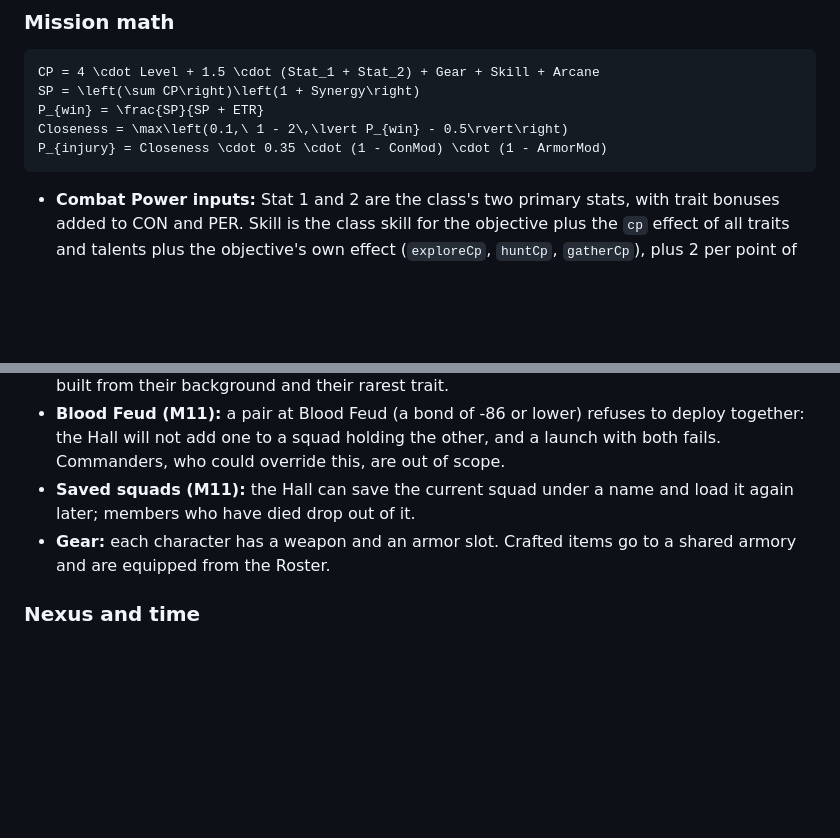
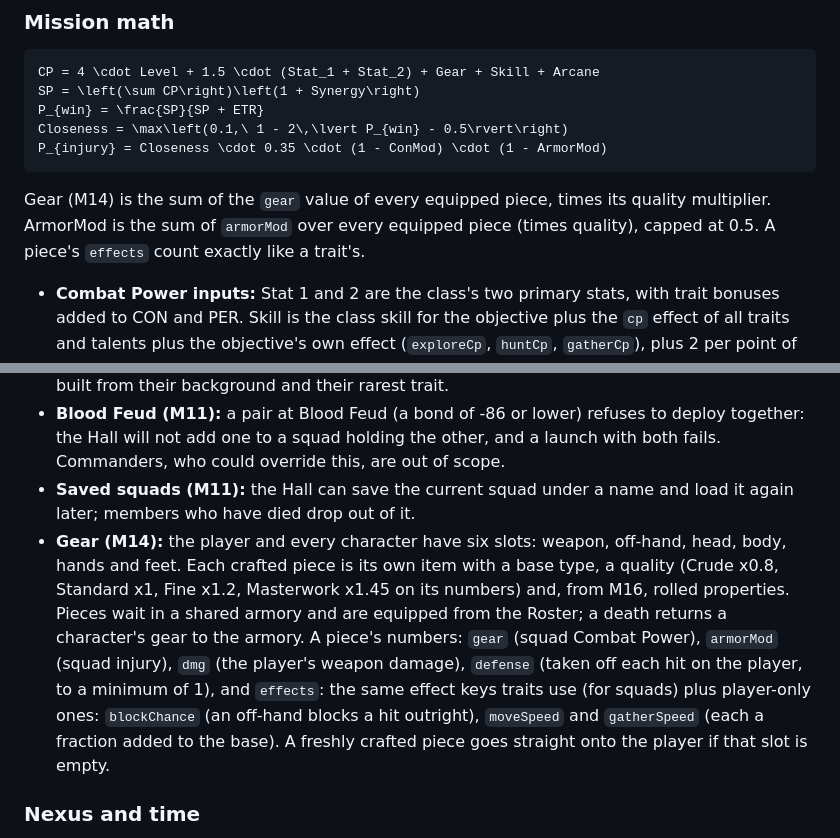
Before and after one commit to suwechue/first-repo, a Markdown page: docs/SPEC.md, 2 parts joined by grey strips. Rendered like a GitHub page; blank space fills up the shorter version.

Commit message:
docs: Systems reference for M14 (six gear slots, item quality, armor and gear effects)
Co-Authored-By: Claude Opus 5.5 <noreply@anthropic.com>

````diff
--- a/docs/SPEC.md
+++ b/docs/SPEC.md
@@ -305,6 +305,8 @@ Closeness = \max\left(0.1,\ 1 - 2\,\lvert P_{win} - 0.5\rvert\right)
 P_{injury} = Closeness \cdot 0.35 \cdot (1 - ConMod) \cdot (1 - ArmorMod)
 ```
 
+Gear (M14) is the sum of the `gear` value of every equipped piece, times its quality multiplier. ArmorMod is the sum of `armorMod` over every equipped piece (times quality), capped at 0.5. A piece's `effects` count exactly like a trait's.
+
 - **Combat Power inputs:** Stat 1 and 2 are the class's two primary stats, with trait bonuses added to CON and PER. Skill is the class skill for the objective plus the `cp` effect of all traits and talents plus the objective's own effect (`exploreCp`, `huntCp`, `gatherCp`), plus 2 per point of proficiency the character has in that objective (M9). A talent's effects scale with its rank (see XP and growth). Arcane is the class base plus trait and talent arcane. A caster (M10) adds its Repertoire instead of the beta's floor((INT + WIL) / 3); see Axiom Magic below. Grief multiplies Combat Power by 0.85.
 - **Matchups (M10):** a caster's spells are worth more against an enemy weak to their Vector and less against one that resists it (the Repertoire's matchup multiplier). The beta's flat +4 and -3 per Vector are gone. A character wounded earlier in the same mission fights at 0.8.
 - **Squad Power floor:** after matchups and the wounded multiplier, each member contributes at least 1 Combat Power to the sum.
@@ -347,7 +349,7 @@ P_{injury} = Closeness \cdot 0.35 \cdot (1 - ConMod) \cdot (1 - ArmorMod)
 - **Cost and limits (M11):** recruits cost 20, 40 or 80 Renown by tier. The roster holds 8. One candidate at a time waits at the Hall; the first arrives when the Nexus wakes, and at each dawn with no one waiting (and room on the roster) a new one arrives with chance min(0.9, 0.25 + Renown / 200). Dismiss sends the candidate away, and the next arrival rolls at the next dawn. Each recruit has an origin (only the Overworld Village for now) and a flavor line built from their background and their rarest trait.
 - **Blood Feud (M11):** a pair at Blood Feud (a bond of -86 or lower) refuses to deploy together: the Hall will not add one to a squad holding the other, and a launch with both fails. Commanders, who could override this, are out of scope.
 - **Saved squads (M11):** the Hall can save the current squad under a name and load it again later; members who have died drop out of it.
-- **Gear:** each character has a weapon and an armor slot. Crafted items go to a shared armory and are equipped from the Roster.
+- **Gear (M14):** the player and every character have six slots: weapon, off-hand, head, body, hands and feet. Each crafted piece is its own item with a base type, a quality (Crude x0.8, Standard x1, Fine x1.2, Masterwork x1.45 on its numbers) and, from M16, rolled properties. Pieces wait in a shared armory and are equipped from the Roster; a death returns a character's gear to the armory. A piece's numbers: `gear` (squad Combat Power), `armorMod` (squad injury), `dmg` (the player's weapon damage), `defense` (taken off each hit on the player, to a minimum of 1), and `effects`: the same effect keys traits use (for squads) plus player-only ones: `blockChance` (an off-hand blocks a hit outright), `moveSpeed` and `gatherSpeed` (each a fraction added to the base). A freshly crafted piece goes straight onto the player if that slot is empty.
 
 ### Nexus and time
 
````
